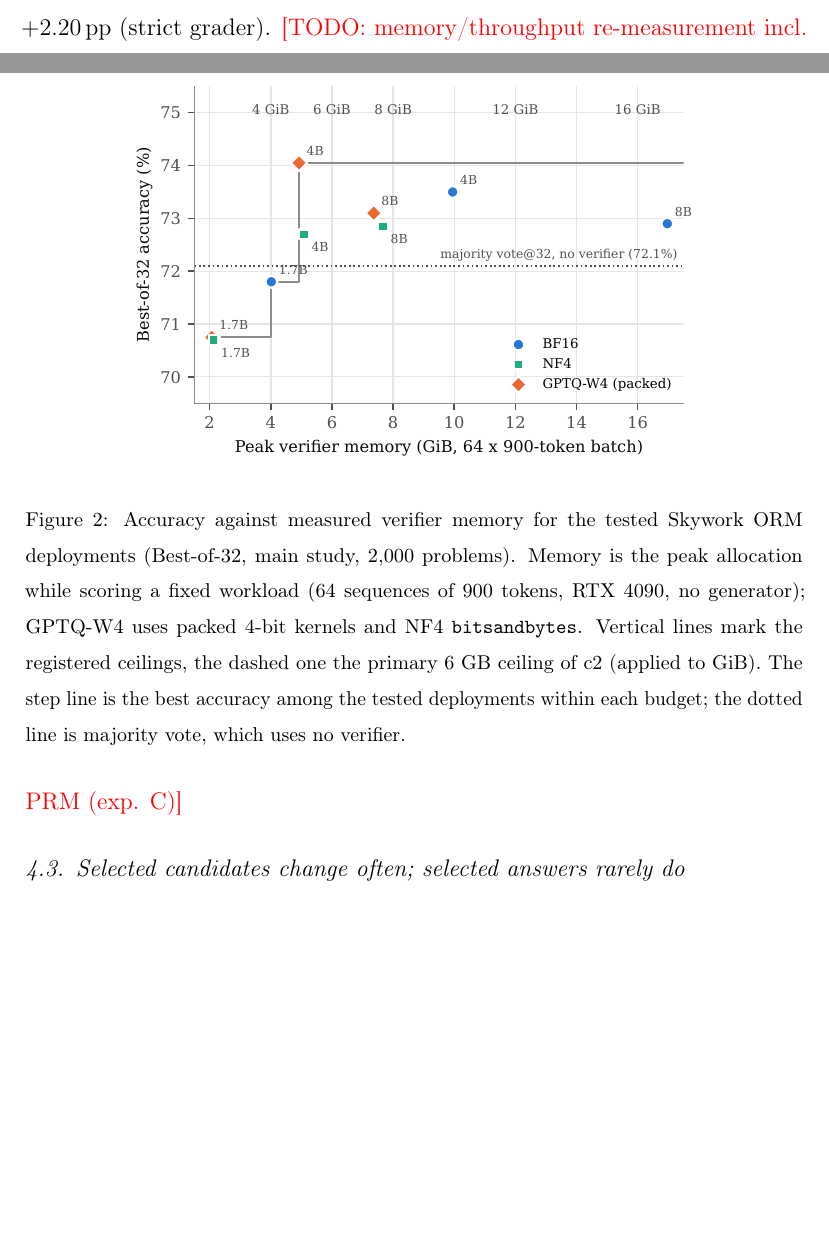
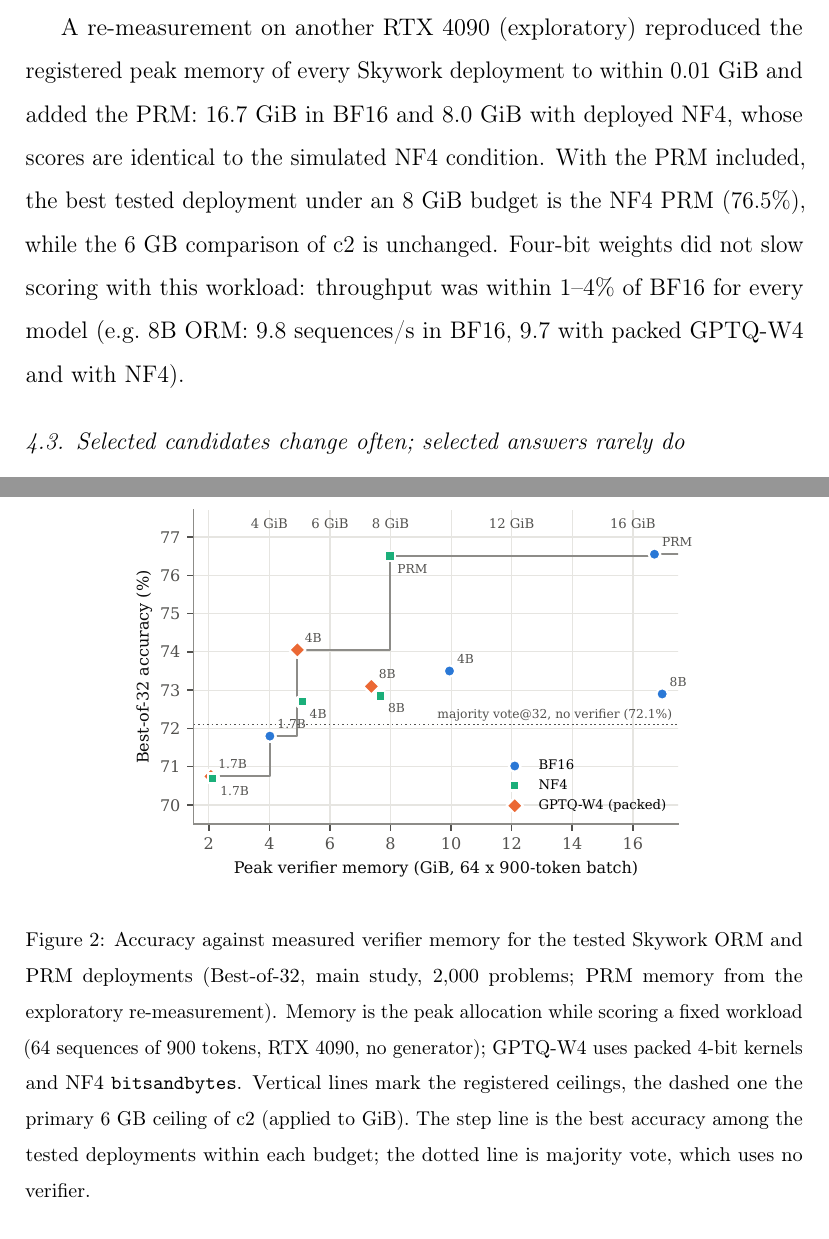
Before and after one commit to hecboar/quantized-verifiers-bon, a LaTeX paper (paper/main.tex, which reads paper/sections/results.tex): two parts of pages 16 and 17 of 40 before the commit and two parts of pages 17 and 18 of 40 after it, joined at a grey line, cut at the place of the change, the shorter picture padded with empty space. Compiled offline with pdfLaTeX.

Commit message:
Revision exp. C: memory re-measurement reproduces registered values; PRM added (BF16 16.7 GiB, NF4 8.0 GiB); 4-bit throughput within 1-4% of BF16

```diff
--- a/paper/sections/results.tex
+++ b/paper/sections/results.tex
@@ -123,13 +123,22 @@ part of the registered family. The registered strict-grader effect is therefore
 upper estimate, and we regard $+1.4$\pp\ as the more realistic size. It does not depend
 on label noise or truncation: with GSM8K labels replaced by GSM8K-Platinum it is
 $+2.37$\pp, and with length-truncated candidates removed before selection $+2.20$\pp\
-(strict grader). \todo{memory/throughput re-measurement incl. PRM (exp. C)}
+(strict grader).
+
+A re-measurement on another RTX 4090 (exploratory) reproduced the registered peak
+memory of every Skywork deployment to within 0.01~GiB and added the PRM: 16.7~GiB in
+BF16 and 8.0~GiB with deployed NF4, whose scores are identical to the simulated NF4
+condition. With the PRM included, the best tested deployment under an 8~GiB budget is
+the NF4 PRM (76.5\%), while the 6~GB comparison of c2 is unchanged. Four-bit weights did
+not slow scoring with this workload: throughput was within 1--4\% of BF16 for every model
+(e.g.\ 8B ORM: 9.8 sequences/s in BF16, 9.7 with packed GPTQ-W4 and with NF4).
 
 \begin{figure}[t]
 \centering
 \includegraphics[width=0.75\linewidth]{figures/frontier.pdf}
-\caption{Accuracy against measured verifier memory for the tested Skywork ORM
-deployments (Best-of-32, main study, 2,000 problems). Memory is the peak allocation while
+\caption{Accuracy against measured verifier memory for the tested Skywork ORM and PRM
+deployments (Best-of-32, main study, 2,000 problems; PRM memory from the exploratory
+re-measurement). Memory is the peak allocation while
 scoring a fixed workload (64 sequences of 900 tokens, RTX 4090, no generator); GPTQ-W4
 uses packed 4-bit kernels and NF4 \texttt{bitsandbytes}. Vertical lines mark the
 registered ceilings, the dashed one the primary 6~GB ceiling of c2 (applied to GiB). The
```
Also changed, not shown: paper/figures/frontier_data.csv (+2 -0 lines), paper/figures/curves.pdf, paper/figures/frontier.pdf, paper/figures/frontier.png, paper/figures/mechanism.pdf, paper/figures/retention.pdf, 1 other file.
